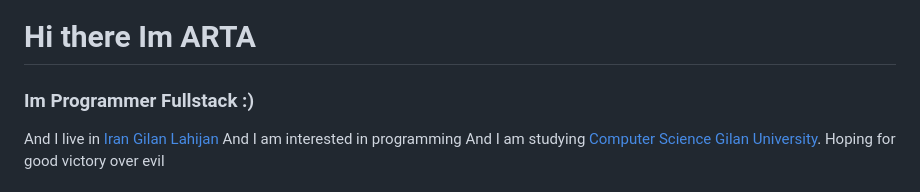
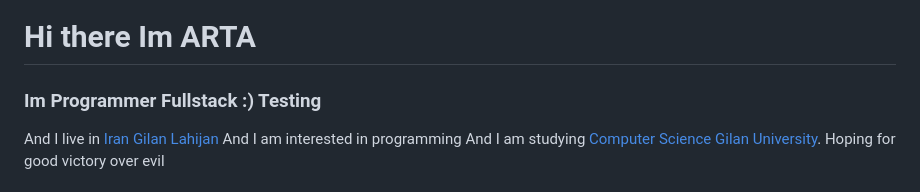
Before and after one commit to artafps/artafps, a Markdown page: README.md, the part around the change. Rendered like a GitHub page.

```diff
--- a/README.md
+++ b/README.md
@@ -1,6 +1,6 @@
 
 # Hi there Im ARTA
-### Im Programmer Fullstack :)
+### Im Programmer Fullstack :) Testing
 
  And I live in  [Iran](https://en.wikipedia.org/wiki/Iran) [Gilan](https://en.wikipedia.org/wiki/Gilan_province) [Lahijan](https://en.wikipedia.org/wiki/Lahijan)
  And I am interested in programming
```
